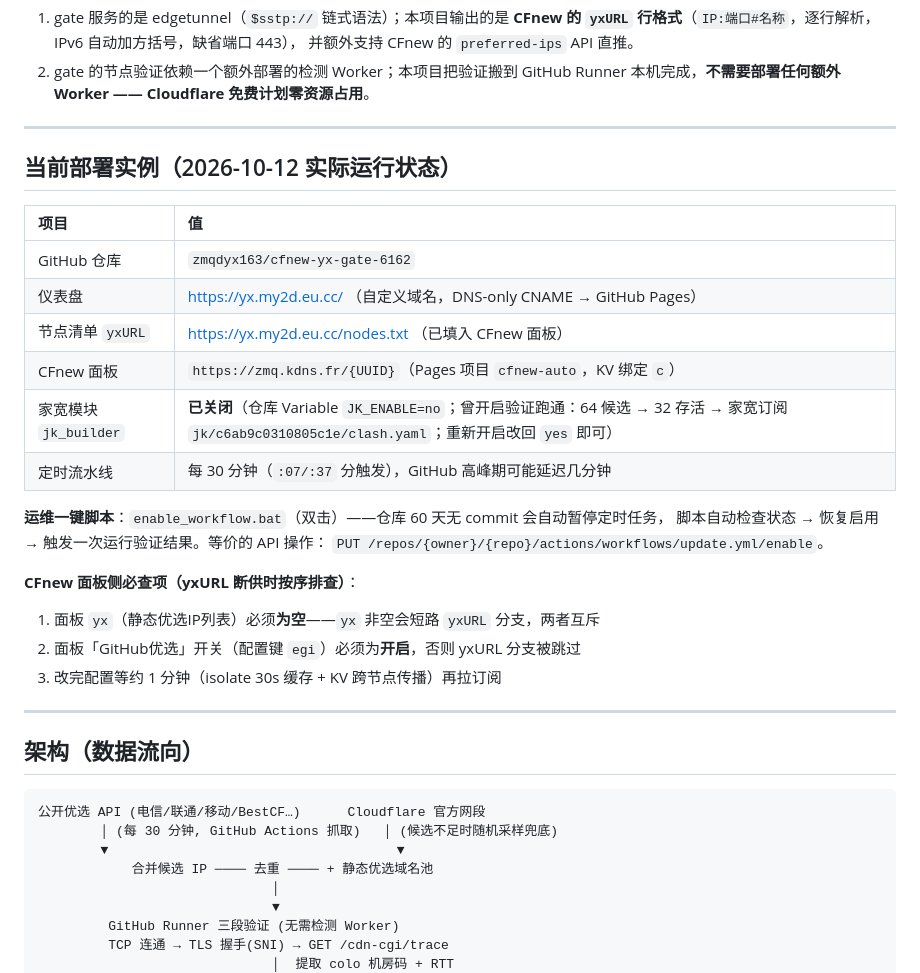
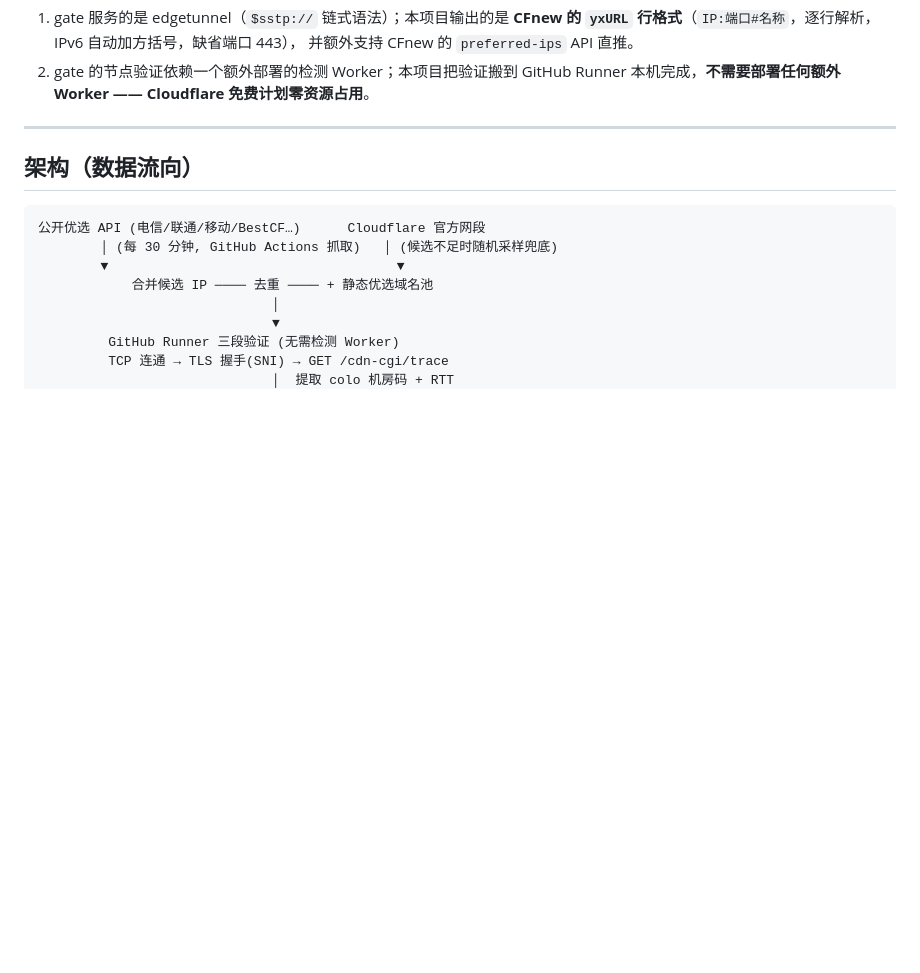
Before and after one commit to zmqdyx163/cfnew-yx-gate-6162, a Markdown page: README.md, the part around the change. Drawn GitHub-style; blank space fills up the shorter version.

Commit message:
docs: remove instance-specific section from README

```diff
--- a/README.md
+++ b/README.md
@@ -16,29 +16,6 @@
    并额外支持 CFnew 的 `preferred-ips` API 直推。
 2. gate 的节点验证依赖一个额外部署的检测 Worker；本项目把验证搬到 GitHub Runner
    本机完成，**不需要部署任何额外 Worker —— Cloudflare 免费计划零资源占用**。
-
----
-
-## 当前部署实例（2026-10-12 实际运行状态）
-
-| 项目 | 值 |
-| :-- | :-- |
-| GitHub 仓库 | `zmqdyx163/cfnew-yx-gate-6162` |
-| 仪表盘 | https://yx.my2d.eu.cc/ （自定义域名，DNS-only CNAME → GitHub Pages） |
-| 节点清单 `yxURL` | https://yx.my2d.eu.cc/nodes.txt （已填入 CFnew 面板） |
-| CFnew 面板 | `https://zmq.kdns.fr/{UUID}`（Pages 项目 `cfnew-auto`，KV 绑定 `c`） |
-| 家宽模块 `jk_builder` | **已关闭**（仓库 Variable `JK_ENABLE=no`；曾开启验证跑通：64 候选 → 32 存活 → 家宽订阅 `jk/c6ab9c0310805c1e/clash.yaml`；重新开启改回 `yes` 即可） |
-| 定时流水线 | 每 30 分钟（`:07/:37` 分触发），GitHub 高峰期可能延迟几分钟 |
-
-**运维一键脚本**：`enable_workflow.bat`（双击）——仓库 60 天无 commit 会自动暂停定时任务，
-脚本自动检查状态 → 恢复启用 → 触发一次运行验证结果。等价的 API 操作：
-`PUT /repos/{owner}/{repo}/actions/workflows/update.yml/enable`。
-
-**CFnew 面板侧必查项（yxURL 断供时按序排查）**：
-
-1. 面板 `yx`（静态优选IP列表）必须**为空**——`yx` 非空会短路 `yxURL` 分支，两者互斥
-2. 面板「GitHub优选」开关（配置键 `egi`）必须为**开启**，否则 yxURL 分支被跳过
-3. 改完配置等约 1 分钟（isolate 30s 缓存 + KV 跨节点传播）再拉订阅
 
 ---
 
```
